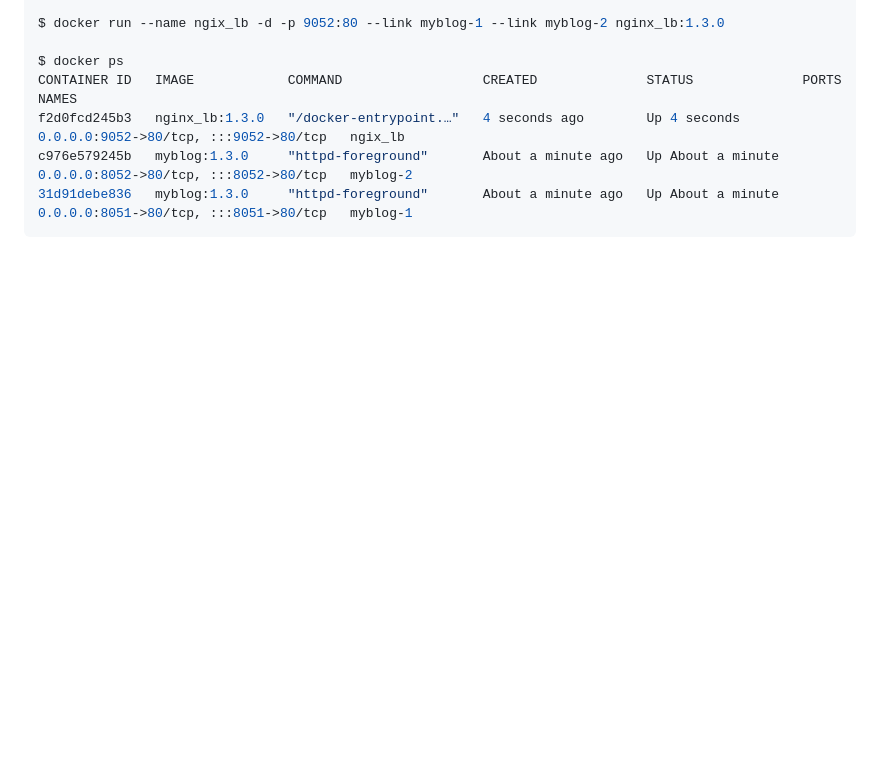
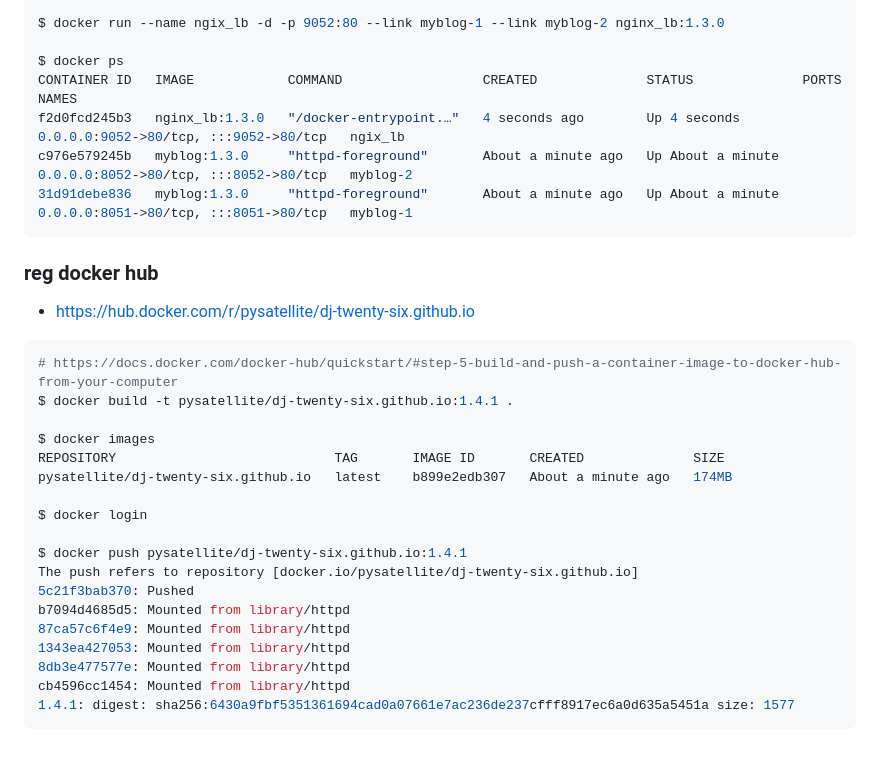
Before and after one commit to dj-twenty-six/dj-twenty-six.github.io, a Markdown page: README.md, the part around the change. Rendered like a GitHub page; blank space fills up the shorter version.

Commit message:
docker hub push doc

````diff
--- a/README.md
+++ b/README.md
@@ -244,3 +244,26 @@ f2d0fcd245b3   nginx_lb:1.3.0   "/docker-entrypoint.…"   4 seconds ago
 c976e579245b   myblog:1.3.0     "httpd-foreground"       About a minute ago   Up About a minute   0.0.0.0:8052->80/tcp, :::8052->80/tcp   myblog-2
 31d91debe836   myblog:1.3.0     "httpd-foreground"       About a minute ago   Up About a minute   0.0.0.0:8051->80/tcp, :::8051->80/tcp   myblog-1
 ```
+
+### reg docker hub
+- https://hub.docker.com/r/pysatellite/dj-twenty-six.github.io
+```bash
+# https://docs.docker.com/docker-hub/quickstart/#step-5-build-and-push-a-container-image-to-docker-hub-from-your-computer
+$ docker build -t pysatellite/dj-twenty-six.github.io:1.4.1 .
+
+$ docker images
+REPOSITORY                            TAG       IMAGE ID       CREATED              SIZE
+pysatellite/dj-twenty-six.github.io   latest    b899e2edb307   About a minute ago   174MB
+
+$ docker login
+
+$ docker push pysatellite/dj-twenty-six.github.io:1.4.1
+The push refers to repository [docker.io/pysatellite/dj-twenty-six.github.io]
+5c21f3bab370: Pushed
+b7094d4685d5: Mounted from library/httpd
+87ca57c6f4e9: Mounted from library/httpd
+1343ea427053: Mounted from library/httpd
+8db3e477577e: Mounted from library/httpd
+cb4596cc1454: Mounted from library/httpd
+1.4.1: digest: sha256:6430a9fbf5351361694cad0a07661e7ac236de237cfff8917ec6a0d635a5451a size: 1577
+```
````
